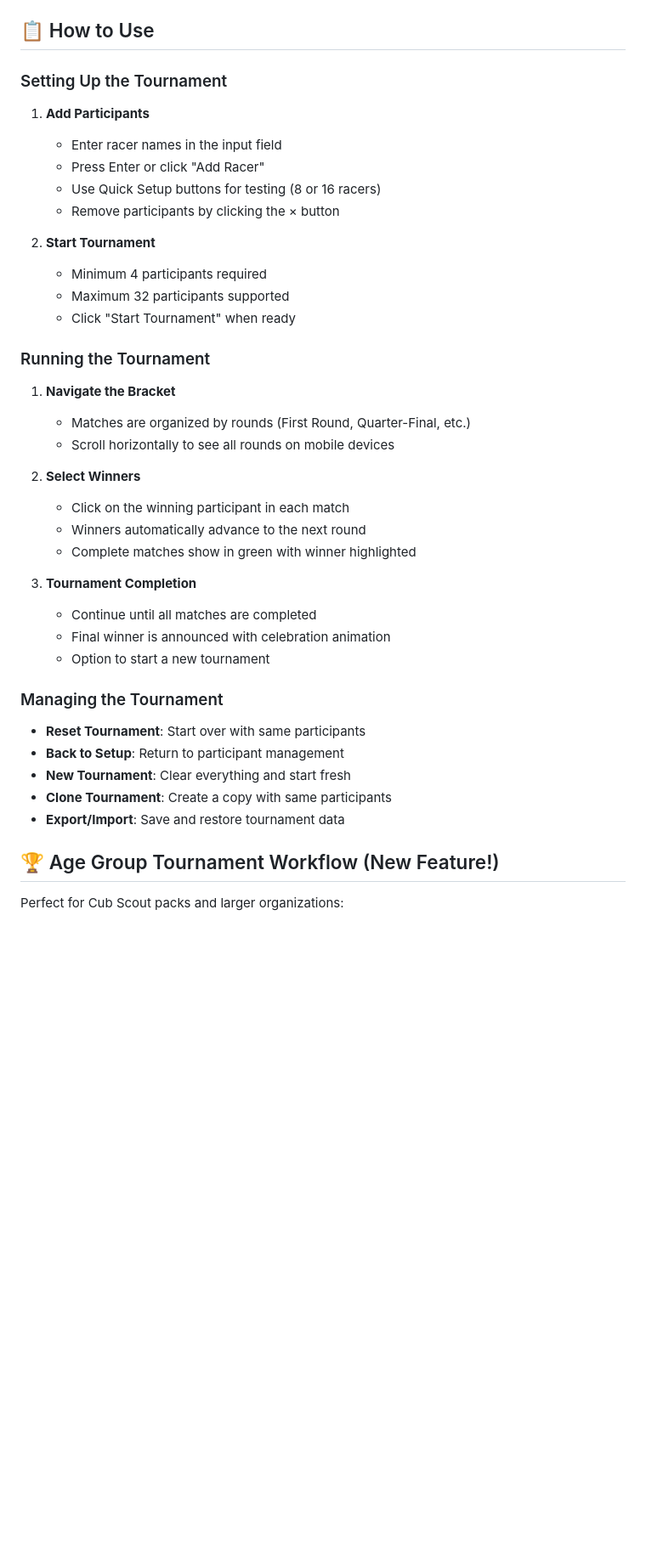
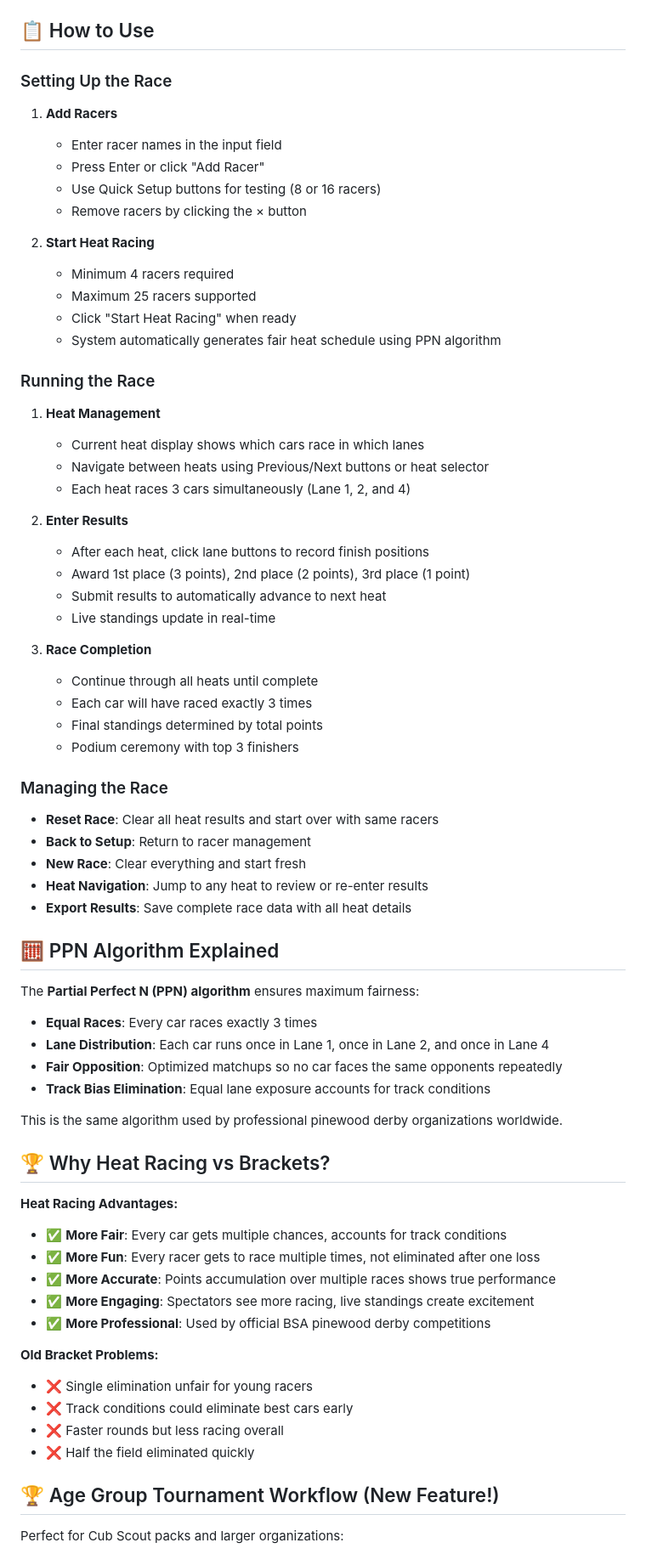
Before and after one commit to stevempoole/pinewood-derby-bracket, a Markdown page: README.md, the part around one of its changes. Shown at 85% size. GitHub-like rendering; blank space fills up the shorter version.

Commit message:
📖 Update README for heat racing system
- Document new PPN algorithm and heat racing features
- Explain why heat racing is superior to elimination brackets
- Update usage instructions for heat management workflow
- Highlight fairness benefits and professional racing standards

```diff
--- a/README.md
+++ b/README.md
@@ -74,42 +84,72 @@ Simply download all files and open `index.html` directly in any modern web brows
 
 ## 📋 How to Use
 
-### Setting Up the Tournament
+### Setting Up the Race
 
-1. **Add Participants**
+1. **Add Racers**
    - Enter racer names in the input field
    - Press Enter or click "Add Racer"
    - Use Quick Setup buttons for testing (8 or 16 racers)
-   - Remove participants by clicking the × button
+   - Remove racers by clicking the × button
 
-2. **Start Tournament**
-   - Minimum 4 participants required
-   - Maximum 32 participants supported
-   - Click "Start Tournament" when ready
+2. **Start Heat Racing**
+   - Minimum 4 racers required
+   - Maximum 25 racers supported
+   - Click "Start Heat Racing" when ready
+   - System automatically generates fair heat schedule using PPN algorithm
 
-### Running the Tournament
+### Running the Race
 
-1. **Navigate the Bracket**
-   - Matches are organized by rounds (First Round, Quarter-Final, etc.)
-   - Scroll horizontally to see all rounds on mobile devices
+1. **Heat Management**
+   - Current heat display shows which cars race in which lanes
+   - Navigate between heats using Previous/Next buttons or heat selector
+   - Each heat races 3 cars simultaneously (Lane 1, 2, and 4)
 
-2. **Select Winners**
-   - Click on the winning participant in each match
-   - Winners automatically advance to the next round
-   - Complete matches show in green with winner highlighted
+2. **Enter Results**
+   - After each heat, click lane buttons to record finish positions
+   - Award 1st place (3 points), 2nd place (2 points), 3rd place (1 point)
+   - Submit results to automatically advance to next heat
+   - Live standings update in real-time
 
-3. **Tournament Completion**
-   - Continue until all matches are completed
-   - Final winner is announced with celebration animation
-   - Option to start a new tournament
+3. **Race Completion**
+   - Continue through all heats until complete
+   - Each car will have raced exactly 3 times
+   - Final standings determined by total points
+   - Podium ceremony with top 3 finishers
 
-### Managing the Tournament
+### Managing the Race
 
-- **Reset Tournament**: Start over with same participants
-- **Back to Setup**: Return to participant management
-- **New Tournament**: Clear everything and start fresh
-- **Clone Tournament**: Create a copy with same participants
-- **Export/Import**: Save and restore tournament data
+- **Reset Race**: Clear all heat results and start over with same racers
+- **Back to Setup**: Return to racer management
+- **New Race**: Clear everything and start fresh
+- **Heat Navigation**: Jump to any heat to review or re-enter results
+- **Export Results**: Save complete race data with all heat details
+
+## 🧮 PPN Algorithm Explained
+
+The **Partial Perfect N (PPN) algorithm** ensures maximum fairness:
+
+- **Equal Races**: Every car races exactly 3 times
+- **Lane Distribution**: Each car runs once in Lane 1, once in Lane 2, and once in Lane 4
+- **Fair Opposition**: Optimized matchups so no car faces the same opponents repeatedly
+- **Track Bias Elimination**: Equal lane exposure accounts for track conditions
+
+This is the same algorithm used by professional pinewood derby organizations worldwide.
+
+## 🏆 Why Heat Racing vs Brackets?
+
+**Heat Racing Advantages:**
+- ✅ **More Fair**: Every car gets multiple chances, accounts for track conditions
+- ✅ **More Fun**: Every racer gets to race multiple times, not eliminated after one loss
+- ✅ **More Accurate**: Points accumulation over multiple races shows true performance
+- ✅ **More Engaging**: Spectators see more racing, live standings create excitement
+- ✅ **More Professional**: Used by official BSA pinewood derby competitions
+
+**Old Bracket Problems:**
+- ❌ Single elimination unfair for young racers
+- ❌ Track conditions could eliminate best cars early
+- ❌ Faster rounds but less racing overall
+- ❌ Half the field eliminated quickly
 
 ## 🏆 Age Group Tournament Workflow (New Feature!)
 
```
Also changed, not shown: other parts of README.md (+22 -11 lines).
